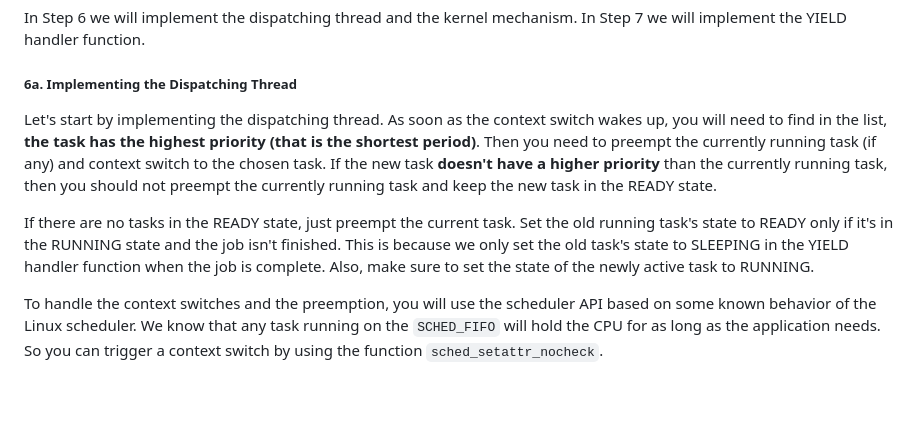
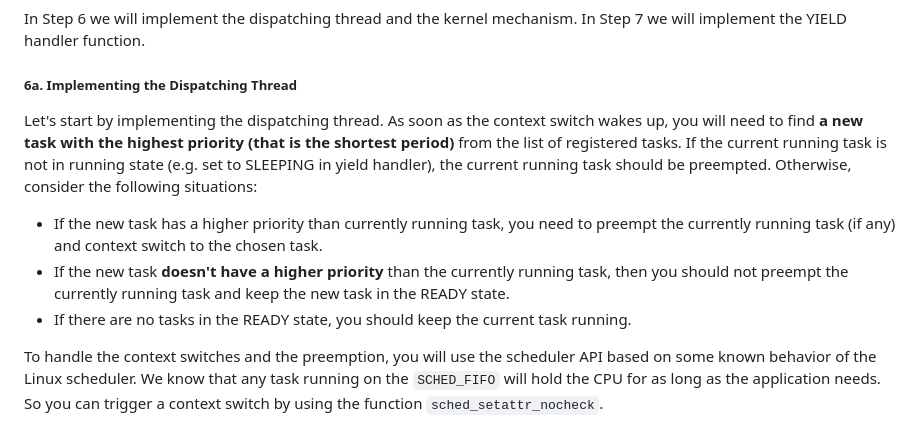
Before and after one commit to cs423-uiuc/cs423-uiuc.github.io, a Markdown page: fall24/mps/MP2.md, the part around the change. GitHub-like rendering; blank space fills up the shorter version.

Commit message:
dispatching thread description redo

```diff
--- a/fall24/mps/MP2.md
+++ b/fall24/mps/MP2.md
@@ -267,9 +267,16 @@ In Step 6 we will implement the dispatching thread and the kernel mechanism. In
 
 ##### 6a. Implementing the Dispatching Thread
 
-Let's start by implementing the dispatching thread. As soon as the context switch wakes up, you will need to find in the list, **the task has the highest priority (that is the shortest period)**. Then you need to preempt the currently running task (if any) and context switch to the chosen task. If the new task **doesn't have a higher priority** than the currently running task, then you should not preempt the currently running task and keep the new task in the READY state.
+Let's start by implementing the dispatching thread. As soon as the context switch wakes up, you will need to find **a new task with the highest priority (that is the shortest period)** from the list of registered tasks.
+If the current running task is not in running state (e.g. set to SLEEPING in yield handler),
+the current running task should be preempted.
+Otherwise, consider the following situations:
+- If the new task has a higher priority than currently running task, you need to preempt the currently running task (if any) and context switch to the chosen task.
+- If the new task **doesn't have a higher priority** than the currently running task, then you should not preempt the currently running task and keep the new task in the READY state.
+- If there are no tasks in the READY state, you should keep the current task running.
 
-If there are no tasks in the READY state, just preempt the current task. Set the old running task's state to READY only if it's in the RUNNING state and the job isn't finished. This is because we only set the old task's state to SLEEPING in the YIELD handler function when the job is complete. Also, make sure to set the state of the newly active task to RUNNING.
+
+<!-- If there are no tasks in the READY state, just preempt the current task. Set the old running task's state to READY only if it's in the RUNNING state and the job isn't finished. This is because we only set the old task's state to SLEEPING in the YIELD handler function when the job is complete. Also, make sure to set the state of the newly active task to RUNNING. -->
 
 To handle the context switches and the preemption, you will use the scheduler API based on some known behavior of the Linux scheduler. We know that any task running on the `SCHED_FIFO` will hold the CPU for as long as the application needs. So you can trigger a context switch by using the function `sched_setattr_nocheck`.
 
```
